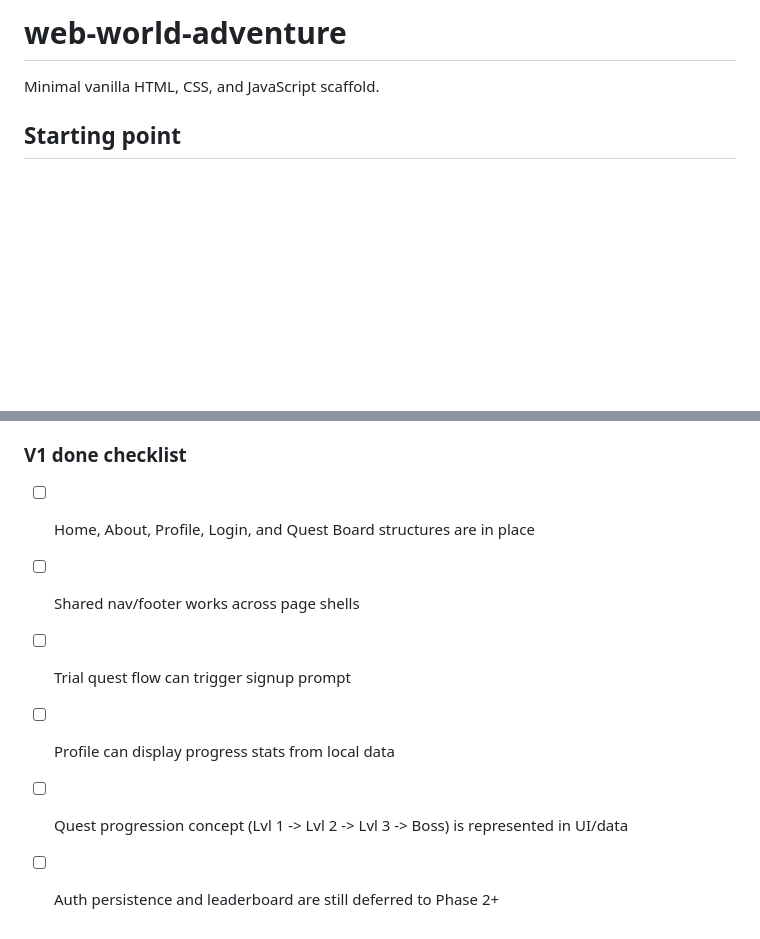
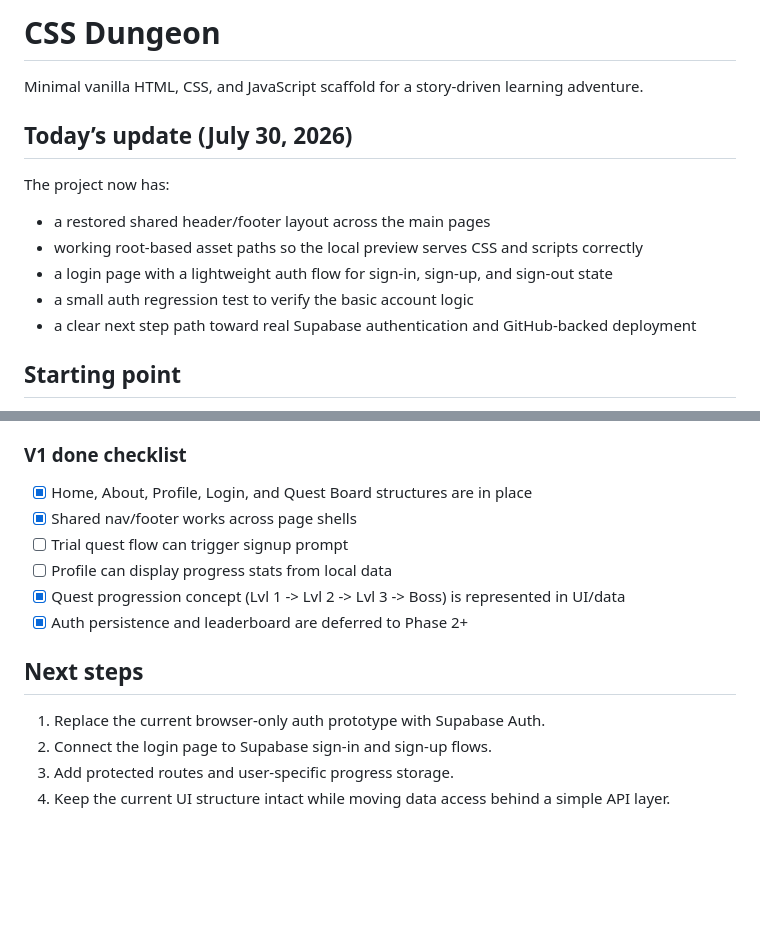
Before and after one commit to JoshZ520/web-world-adventure, a Markdown page: README.md, 2 parts joined by grey strips. Drawn GitHub-style; blank space fills up the shorter version.

Commit message:
last updates for today

```diff
--- a/README.md
+++ b/README.md
@@ -1,7 +1,16 @@
-# web-world-adventure
+# CSS Dungeon
 
+Minimal vanilla HTML, CSS, and JavaScript scaffold for a story-driven learning adventure.
 
-Minimal vanilla HTML, CSS, and JavaScript scaffold.
+## Today’s update (July 30, 2026)
+
+The project now has:
+
+- a restored shared header/footer layout across the main pages
+- working root-based asset paths so the local preview serves CSS and scripts correctly
+- a login page with a lightweight auth flow for sign-in, sign-up, and sign-out state
+- a small auth regression test to verify the basic account logic
+- a clear next step path toward real Supabase authentication and GitHub-backed deployment
 
 ## Starting point
 
@@ -60,9 +69,16 @@ Use this as your build log. Mark each session when done.
 
 ### V1 done checklist
 
-- [ ] Home, About, Profile, Login, and Quest Board structures are in place
-- [ ] Shared nav/footer works across page shells
+- [x] Home, About, Profile, Login, and Quest Board structures are in place
+- [x] Shared nav/footer works across page shells
 - [ ] Trial quest flow can trigger signup prompt
 - [ ] Profile can display progress stats from local data
-- [ ] Quest progression concept (Lvl 1 -> Lvl 2 -> Lvl 3 -> Boss) is represented in UI/data
-- [ ] Auth persistence and leaderboard are still deferred to Phase 2+
+- [x] Quest progression concept (Lvl 1 -> Lvl 2 -> Lvl 3 -> Boss) is represented in UI/data
+- [x] Auth persistence and leaderboard are deferred to Phase 2+
+
+## Next steps
+
+1. Replace the current browser-only auth prototype with Supabase Auth.
+2. Connect the login page to Supabase sign-in and sign-up flows.
+3. Add protected routes and user-specific progress storage.
+4. Keep the current UI structure intact while moving data access behind a simple API layer.
```
Also changed, not shown: plans.md (added, +20 -0 lines).
